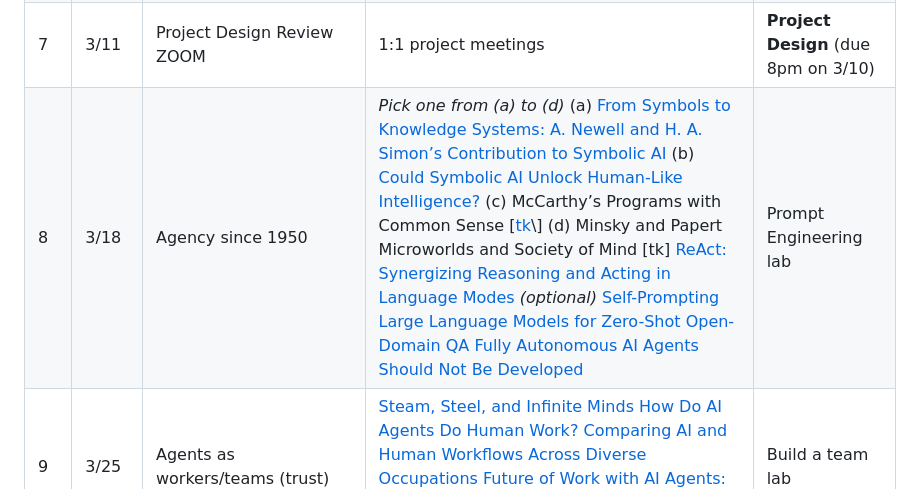
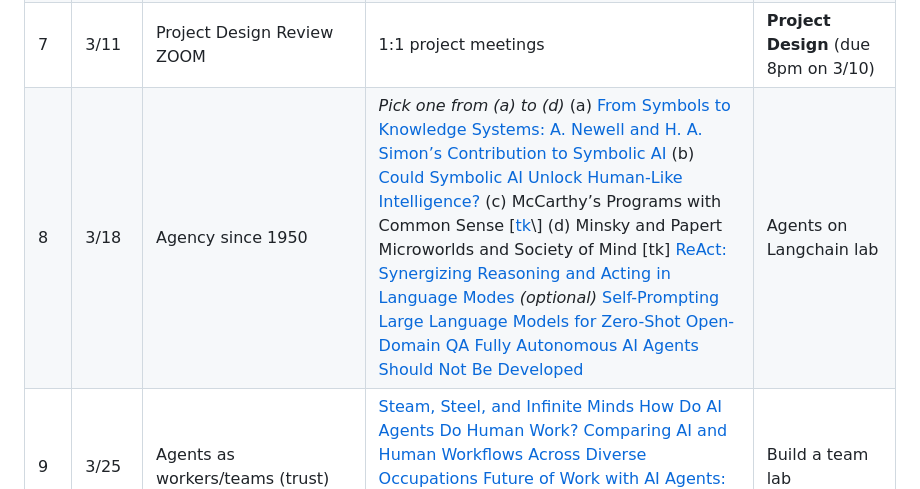
Before and after one commit to michellejm/Agentic_AI_Spring26, a Markdown page: README.md, the part around one of its changes. Drawn GitHub-style.

```diff
--- a/README.md
+++ b/README.md
@@ -130,5 +130,5 @@ The readings/lab should be completed before the class session they are listed fo
 | 7 | 3/11 | Project Design Review ZOOM | 1:1 project meetings   | **Project Design** (due 8pm on 3/10) |
-| 8 | 3/18 | Agency since 1950  | *Pick one from (a) to (d)* (a) [From Symbols to Knowledge Systems: A. Newell and H. A. Simon’s Contribution to Symbolic AI](https://philarchive.org/rec/AUGFST-2) (b) [Could Symbolic AI Unlock Human-Like Intelligence?](https://www.scientificamerican.com/article/could-symbolic-ai-unlock-human-like-intelligence/) (c) McCarthy’s Programs with Common Sense \[[tk](https://www.sciencedirect.com/science/article/pii/S0004370210001827#:~:text=Introduction%20This%20special%20issue%20is,specified%20declaratively%20to%20the%20program.)\] (d) Minsky and Papert Microworlds and Society of Mind \[tk\] [ReAct: Synergizing Reasoning and Acting in Language Modes](https://arxiv.org/abs/2210.03629) *(optional)* [Self-Prompting Large Language Models for Zero-Shot Open-Domain QA](https://arxiv.org/abs/2212.08635) [Fully Autonomous AI Agents Should Not Be Developed](https://arxiv.org/pdf/2502.02649) | Prompt Engineering lab |
+| 8 | 3/18 | Agency since 1950  | *Pick one from (a) to (d)* (a) [From Symbols to Knowledge Systems: A. Newell and H. A. Simon’s Contribution to Symbolic AI](https://philarchive.org/rec/AUGFST-2) (b) [Could Symbolic AI Unlock Human-Like Intelligence?](https://www.scientificamerican.com/article/could-symbolic-ai-unlock-human-like-intelligence/) (c) McCarthy’s Programs with Common Sense \[[tk](https://www.sciencedirect.com/science/article/pii/S0004370210001827#:~:text=Introduction%20This%20special%20issue%20is,specified%20declaratively%20to%20the%20program.)\] (d) Minsky and Papert Microworlds and Society of Mind \[tk\] [ReAct: Synergizing Reasoning and Acting in Language Modes](https://arxiv.org/abs/2210.03629) *(optional)* [Self-Prompting Large Language Models for Zero-Shot Open-Domain QA](https://arxiv.org/abs/2212.08635) [Fully Autonomous AI Agents Should Not Be Developed](https://arxiv.org/pdf/2502.02649) | Agents on Langchain lab |
 | 9 | 3/25 | Agents as workers/teams (trust) | [Steam, Steel, and Infinite Minds](https://www.notion.com/blog/steam-steel-and-infinite-minds-ai) [How Do AI Agents Do Human Work? Comparing AI and Human Workflows Across Diverse Occupations](https://arxiv.org/html/2510.22780v1) [Future of Work with AI Agents: Auditing Automation and Augmentation Potential across the U.S. Workforce](https://arxiv.org/abs/2506.06576)\*\*  | Build a team lab |
 |  | 4/1, 4/8 |  |  |  |
 | 10 | 4/15 | \[CLASS CHOICE\] AI anthropomorphism ([1](https://arxiv.org/abs/2402.02056), [2](https://www.nngroup.com/articles/anthropomorphism/), 3\) Human-agent relationships ([1](https://arxiv.org/abs/2506.12605), [2](https://www.nature.com/articles/s44387-025-00041-7), [3](https://ojs.aaai.org/index.php/AIES/article/view/31694)) Agents in education (1, 2, 3\) etc. | *This week will be somewhere along the continuum of how we have anthropomorphised AI agents. We will take a simple vote if this will be general or specific.* |  |
```
Also changed, not shown: other parts of README.md (+3 -3 lines).
